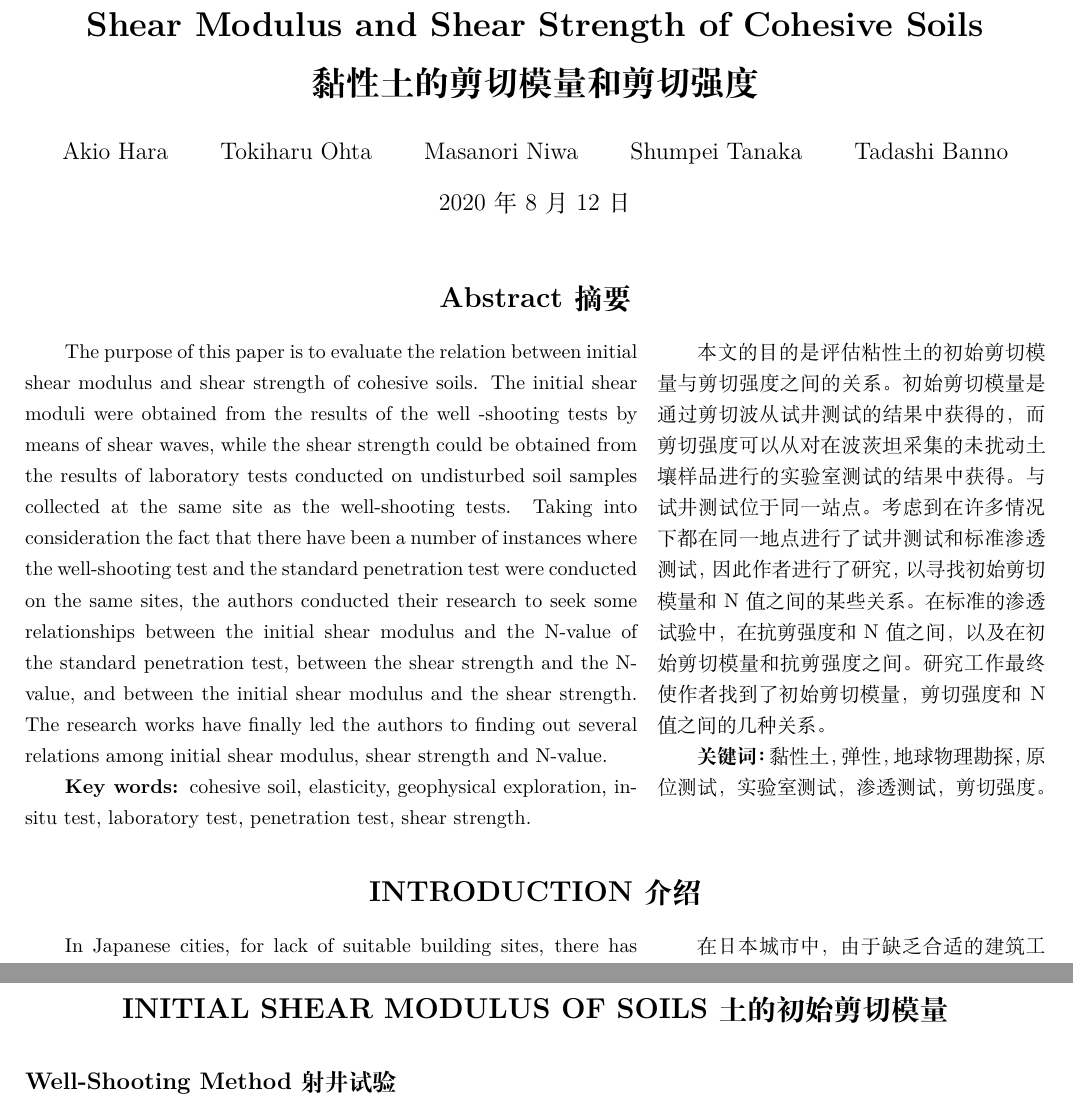
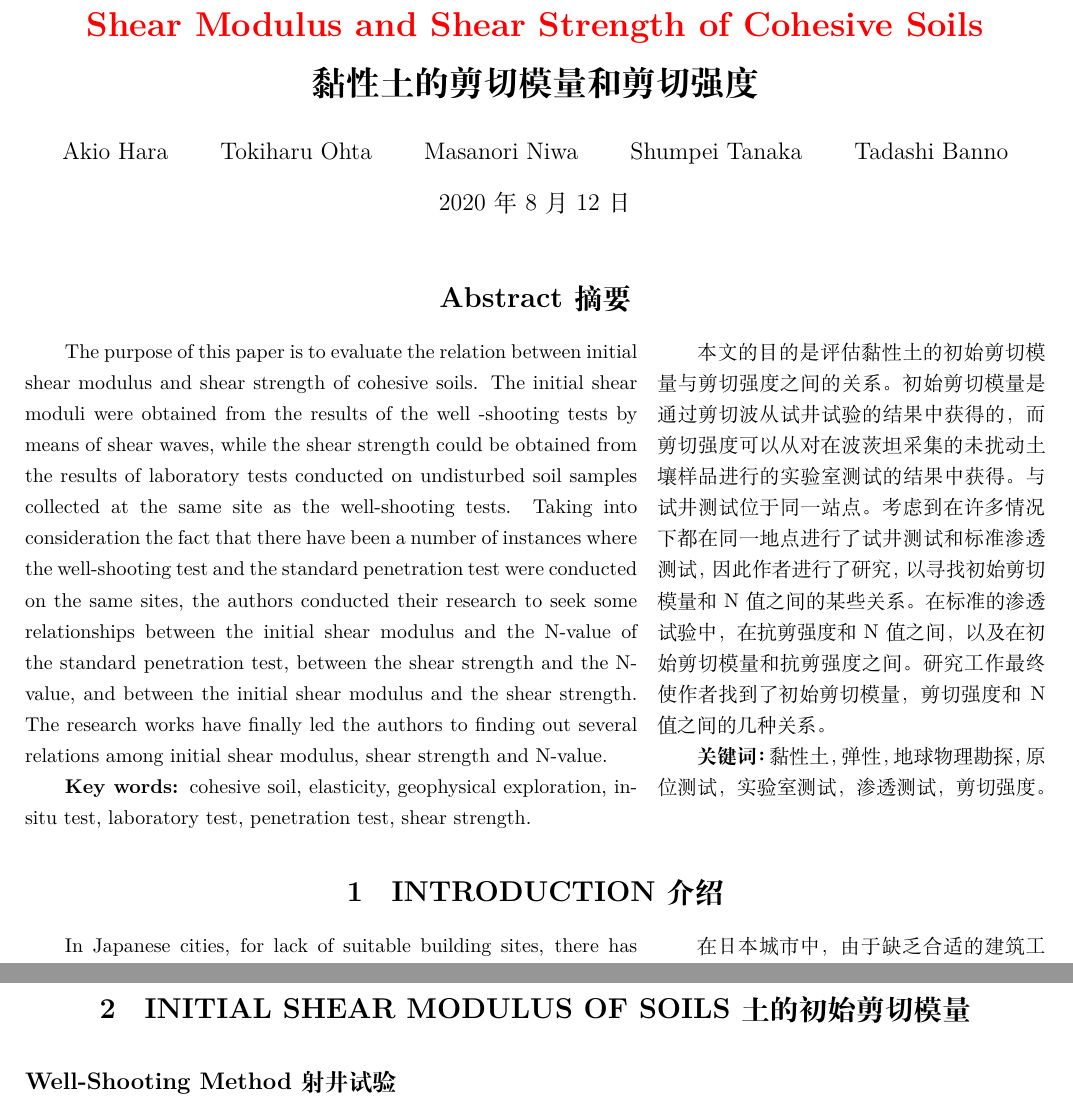
Before and after one commit to Hailin-Jing/Hara19741, a LaTeX document (Hara19741.tex, which reads sections/section-1.tex, sections/section-2.tex): two parts of pages 1 and 3 of 15, joined at a grey line, cut so that both start at the same text. Compiled offline with XeLaTeX.

Commit message:
Hara19741

```diff
--- a/Hara19741.tex
+++ b/Hara19741.tex
@@ -1,6 +1,6 @@
 \documentclass{myarticle}
 
-\title{\textbf{Shear Modulus and Shear Strength of Cohesive Soils\\黏性土的剪切模量和剪切强度}}
+\title{\textbf{\href{http://dx.doi.org/10.3208/sandf1972.14.3_1}{Shear Modulus and Shear Strength of Cohesive Soils}\\黏性土的剪切模量和剪切强度}}
 \date{\today}
 \author{Akio Hara \and Tokiharu Ohta \and Masanori Niwa \and Shumpei Tanaka \and Tadashi Banno}
 
@@ -21,7 +21,7 @@
 
     \switchcolumn
 
-    本文的目的是评估粘性土的初始剪切模量与剪切强度之间的关系。 初始剪切模量是通过剪切波从试井测试的结果中获得的，而剪切强度可以从对在波茨坦采集的未扰动土壤样品进行的实验室测试的结果中获得。 与试井测试位于同一站点。 考虑到在许多情况下都在同一地点进行了试井测试和标准渗透测试，因此作者进行了研究，以寻找初始剪切模量和N值之间的某些关系。 在标准的渗透试验中，在抗剪强度和N值之间，以及在初始剪切模量和抗剪强度之间。 研究工作最终使作者找到了初始剪切模量，剪切强度和N值之间的几种关系。
+    本文的目的是评估黏性土的初始剪切模量与剪切强度之间的关系。 初始剪切模量是通过剪切波从试井试验的结果中获得的，而剪切强度可以从对在波茨坦采集的未扰动土壤样品进行的实验室测试的结果中获得。 与试井测试位于同一站点。 考虑到在许多情况下都在同一地点进行了试井测试和标准渗透测试，因此作者进行了研究，以寻找初始剪切模量和N值之间的某些关系。 在标准的渗透试验中，在抗剪强度和N值之间，以及在初始剪切模量和抗剪强度之间。 研究工作最终使作者找到了初始剪切模量，剪切强度和N值之间的几种关系。
 
     \textbf{关键词：}黏性土，弹性，地球物理勘探，原位测试，实验室测试， 渗透测试，剪切强度。
 
--- a/sections/section-1.tex
+++ b/sections/section-1.tex
@@ -1,4 +1,4 @@
-\section*{INTRODUCTION 介绍}
+\section{INTRODUCTION 介绍}
 
 \begin{paracol}{2}
 
--- a/sections/section-2.tex
+++ b/sections/section-2.tex
@@ -1,4 +1,4 @@
-\section*{INITIAL SHEAR MODULUS OF SOILS 土的初始剪切模量}
+\section{INITIAL SHEAR MODULUS OF SOILS 土的初始剪切模量}
 
 \Paragraph{Well-Shooting Method  射井试验}
 
```
Also changed, not shown: sections/section-3.tex (+1 -1 lines), sections/section-4.tex (+1 -1 lines), sections/section-5.tex (+1 -1 lines), sections/section-6.tex (+1 -1 lines), Hara19741.pdf, 4 other files.
